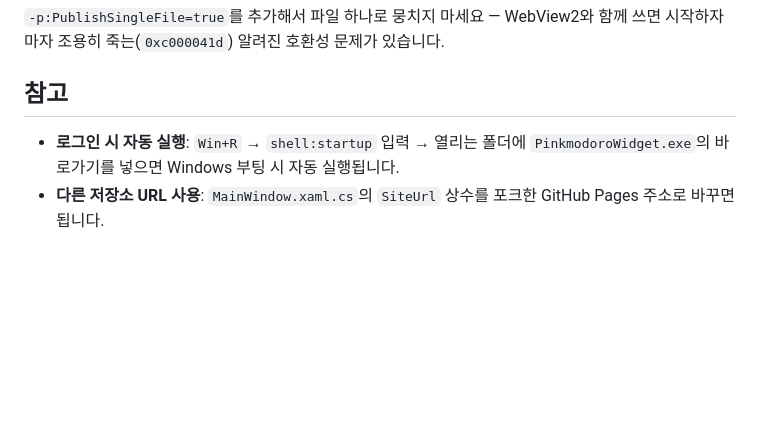
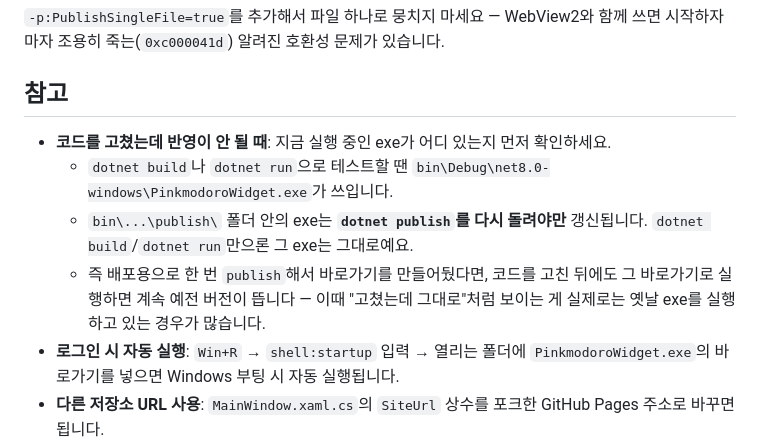
Before and after one commit to gawonm/pinkmodoro, a Markdown page: windows-widget/README.md, the part around the change. GitHub-like rendering; blank space fills up the shorter version.

Commit message:
Document build vs publish exe confusion in Windows widget README
Clarify which exe path dotnet build/run updates vs which one only
dotnet publish refreshes, since running a stale publish exe after
code changes looks identical to the change not taking effect.

Co-Authored-By: Claude Sonnet 5 <noreply@anthropic.com>
Claude-Session: https://claude.ai/code/session_0173beC3tpqBjJPtCYu9UqNF

```diff
--- a/windows-widget/README.md
+++ b/windows-widget/README.md
@@ -58,6 +58,10 @@ dotnet publish -c Release -r win-x64 --self-contained true
 
 ## 참고
 
+- **코드를 고쳤는데 반영이 안 될 때**: 지금 실행 중인 exe가 어디 있는지 먼저 확인하세요.
+  - `dotnet build`나 `dotnet run`으로 테스트할 땐 `bin\Debug\net8.0-windows\PinkmodoroWidget.exe`가 쓰입니다.
+  - `bin\...\publish\` 폴더 안의 exe는 **`dotnet publish`를 다시 돌려야만** 갱신됩니다. `dotnet build`/`dotnet run`만으론 그 exe는 그대로예요.
+  - 즉 배포용으로 한 번 `publish`해서 바로가기를 만들어뒀다면, 코드를 고친 뒤에도 그 바로가기로 실행하면 계속 예전 버전이 뜹니다 — 이때 "고쳤는데 그대로"처럼 보이는 게 실제로는 옛날 exe를 실행하고 있는 경우가 많습니다.
 - **로그인 시 자동 실행**: `Win+R` → `shell:startup` 입력 → 열리는 폴더에 `PinkmodoroWidget.exe`의 바로가기를 넣으면 Windows 부팅 시 자동 실행됩니다.
 - **다른 저장소 URL 사용**: `MainWindow.xaml.cs`의 `SiteUrl` 상수를 포크한 GitHub Pages 주소로 바꾸면 됩니다.
 - **WebView2 런타임 오류가 뜨면**: [WebView2 Runtime](https://developer.microsoft.com/microsoft-edge/webview2/)을 설치하세요. Windows 11은 대부분 기본 포함되어 있습니다.
```
